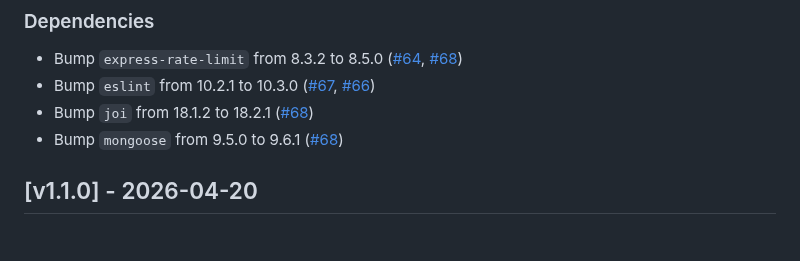
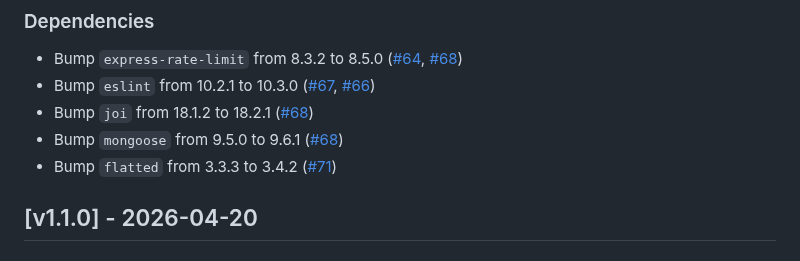
Before and after one commit to isolinear-labs/Neosynth, a Markdown page: CHANGELOG.md, the part around the change. Rendered like a GitHub page.

Commit message:
docs(CHANGELOG.md): add dependency bump from dependabot

```diff
--- a/CHANGELOG.md
+++ b/CHANGELOG.md
@@ -13,6 +13,7 @@
 - Bump `eslint` from 10.2.1 to 10.3.0 ([#67](https://github.com/isolinear-labs/Neosynth/pull/67), [#66](https://github.com/isolinear-labs/Neosynth/pull/66))
 - Bump `joi` from 18.1.2 to 18.2.1 ([#68](https://github.com/isolinear-labs/Neosynth/pull/68))
 - Bump `mongoose` from 9.5.0 to 9.6.1 ([#68](https://github.com/isolinear-labs/Neosynth/pull/68))
+- Bump `flatted` from 3.3.3 to 3.4.2 ([#71](https://github.com/isolinear-labs/Neosynth/pull/71))
 
 ## [v1.1.0] - 2026-04-20
 
```
